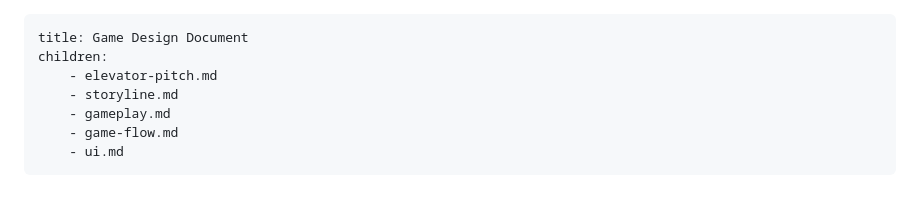
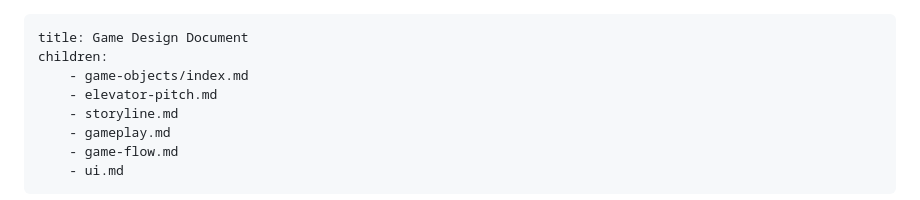
Before and after one commit to Matisse2k/the-game-1st-year-project, a Markdown page: docs/game-design-document/index.md, the part around the change. Drawn GitHub-style.

```diff
--- a/docs/game-design-document/index.md
+++ b/docs/game-design-document/index.md
@@ -1,6 +1,7 @@
 ---
 title: Game Design Document
 children:
+    - game-objects/index.md
     - elevator-pitch.md
     - storyline.md
     - gameplay.md
```
Also changed, not shown: docs/samenwerkingscontract.md (+22 -1 lines).
